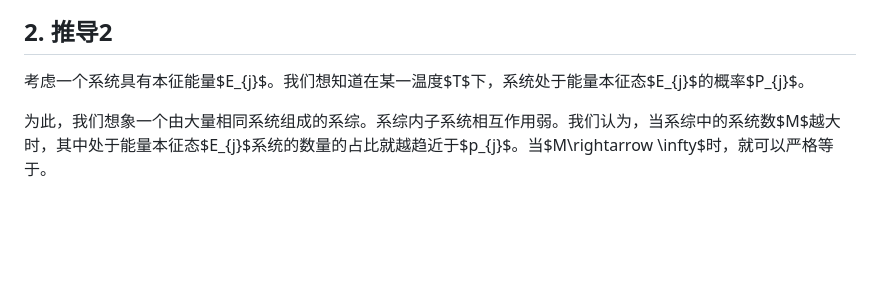
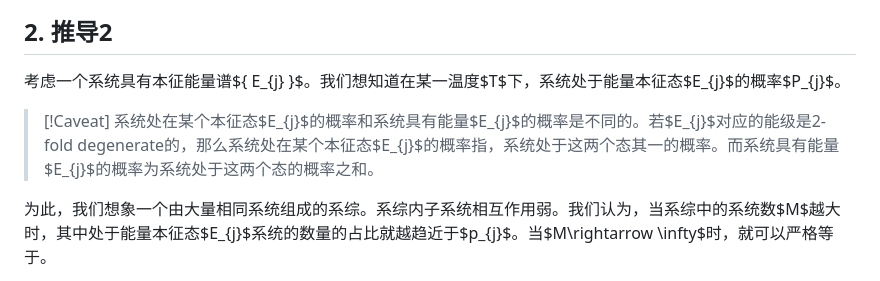
Before and after one commit to Ghykk3130/Obsidian, a Markdown page: 系综.md, the part around the change. Drawn GitHub-style; blank space fills up the shorter version.

Commit message:
vault backup: 2025-10-12 17:39:17

```diff
--- a/系综.md
+++ b/系综.md
@@ -30,7 +30,11 @@ $$\rho(q,p)d^{}qd^{}p= \frac{dqdp}{N!h^{3N}} \frac{\exp(-\beta E_{s})}{Z}$$
 
 ## 2. 推导2
 
-考虑一个系统具有本征能量$E_{j}$。我们想知道在某一温度$T$下，系统处于能量本征态$E_{j}$的概率$P_{j}$。
+考虑一个系统具有本征能量谱$\{ E_{j} \}$。我们想知道在某一温度$T$下，系统处于能量本征态$E_{j}$的概率$P_{j}$。
+
+>[!Caveat]
+>系统处在某个本征态$E_{j}$的概率和系统具有能量$E_{j}$的概率是不同的。若$E_{j}$对应的能级是2-fold degenerate的，那么系统处在某个本征态$E_{j}$的概率指，系统处于这两个态其一的概率。而系统具有能量$E_{j}$的概率为系统处于这两个态的概率之和。
+
 
 为此，我们想象一个由大量相同系统组成的系综。系综内子系统相互作用弱。我们认为，当系综中的系统数$M$越大时，其中处于能量本征态$E_{j}$系统的数量的占比就越趋近于$p_{j}$。当$M\rightarrow \infty$时，就可以严格等于。
 
```
